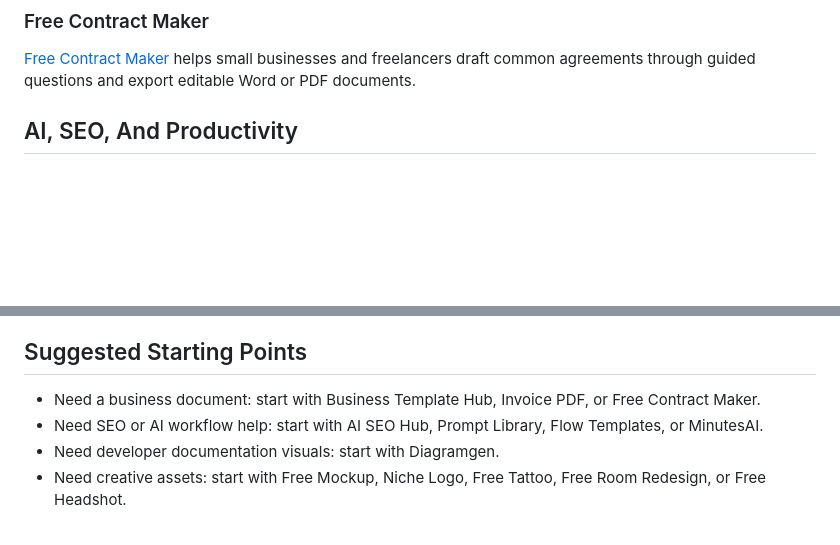
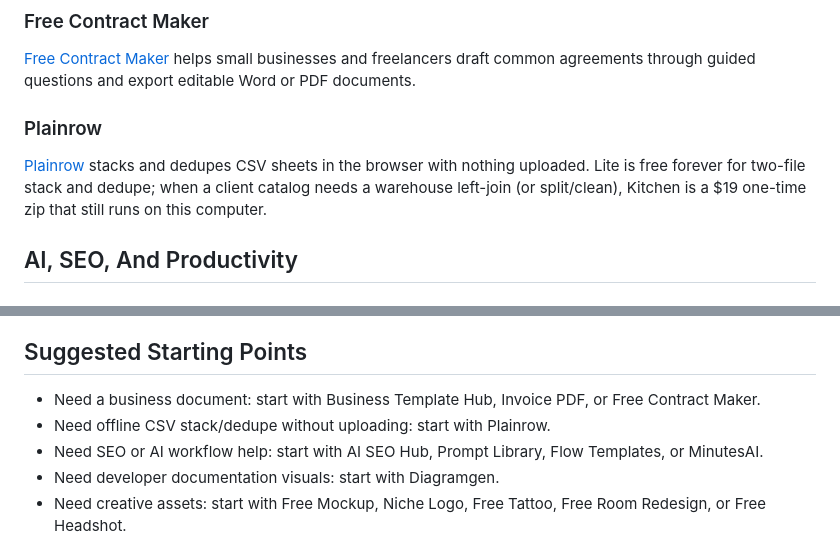
Before and after one commit to till-fromtill/free-tools-directory, a Markdown page: README.md, 2 parts joined by grey strips. GitHub-like rendering; blank space fills up the shorter version.

Commit message:
Add Plainrow — offline browser CSV stack/dedupe
Privacy-first free Lite for two-file stack and dedupe with no upload; honest Kitchen $19 note for join/split/clean.

```diff
--- a/README.md
+++ b/README.md
@@ -21,6 +21,11 @@ Most tools in this directory are privacy-friendly, no-signup utilities that run
 ### Free Contract Maker
 
 [Free Contract Maker](https://freecontractmaker.app) helps small businesses and freelancers draft common agreements through guided questions and export editable Word or PDF documents.
+
+
+### Plainrow
+
+[Plainrow](https://fromtill.com/plainrow/) stacks and dedupes CSV sheets in the browser with nothing uploaded. Lite is free forever for two-file stack and dedupe; when a client catalog needs a warehouse left-join (or split/clean), Kitchen is a $19 one-time zip that still runs on this computer.
 
 ## AI, SEO, And Productivity
 
@@ -79,6 +84,7 @@ Most tools in this directory are privacy-friendly, no-signup utilities that run
 ## Suggested Starting Points
 
 - Need a business document: start with Business Template Hub, Invoice PDF, or Free Contract Maker.
+- Need offline CSV stack/dedupe without uploading: start with Plainrow.
 - Need SEO or AI workflow help: start with AI SEO Hub, Prompt Library, Flow Templates, or MinutesAI.
 - Need developer documentation visuals: start with Diagramgen.
 - Need creative assets: start with Free Mockup, Niche Logo, Free Tattoo, Free Room Redesign, or Free Headshot.
```
